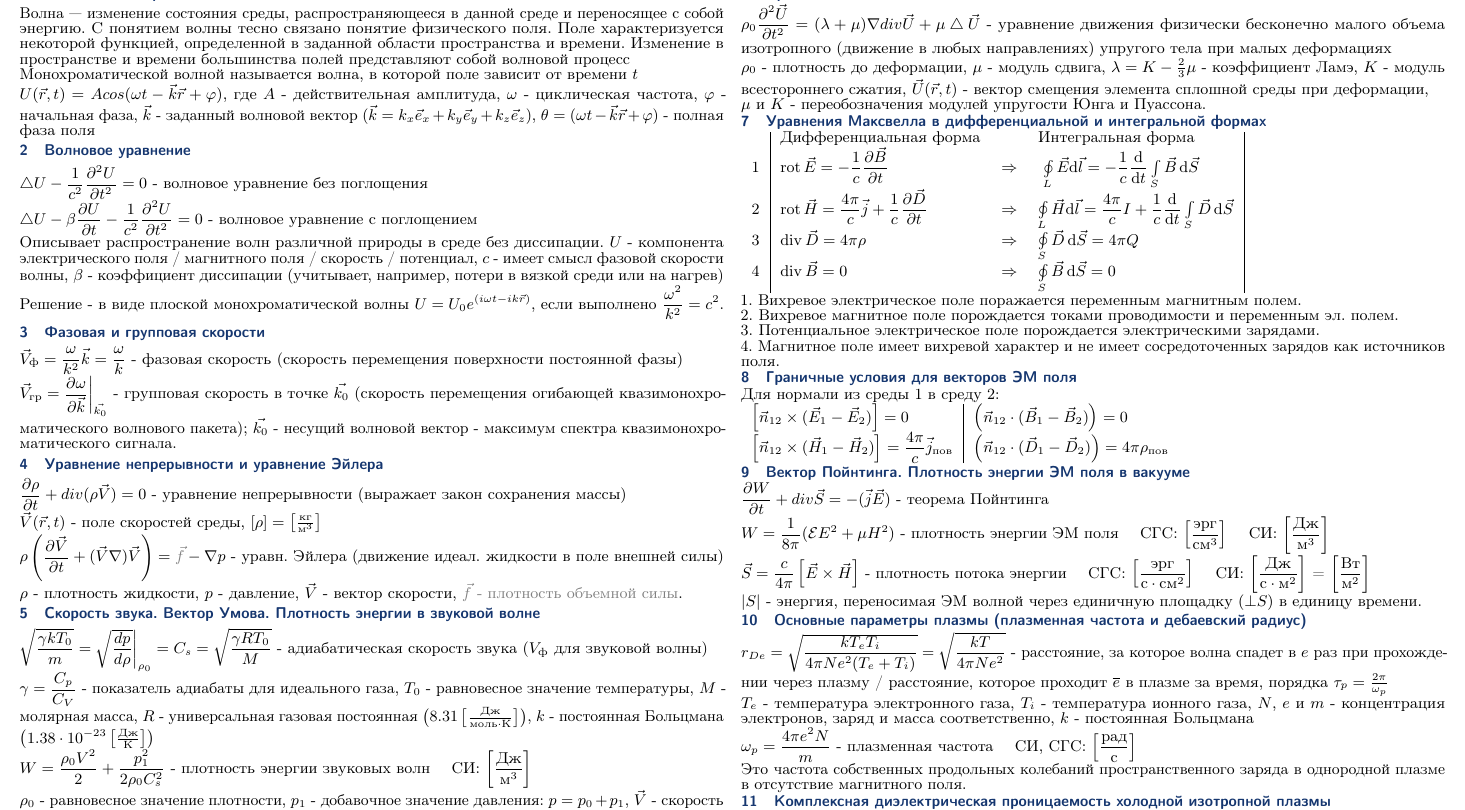
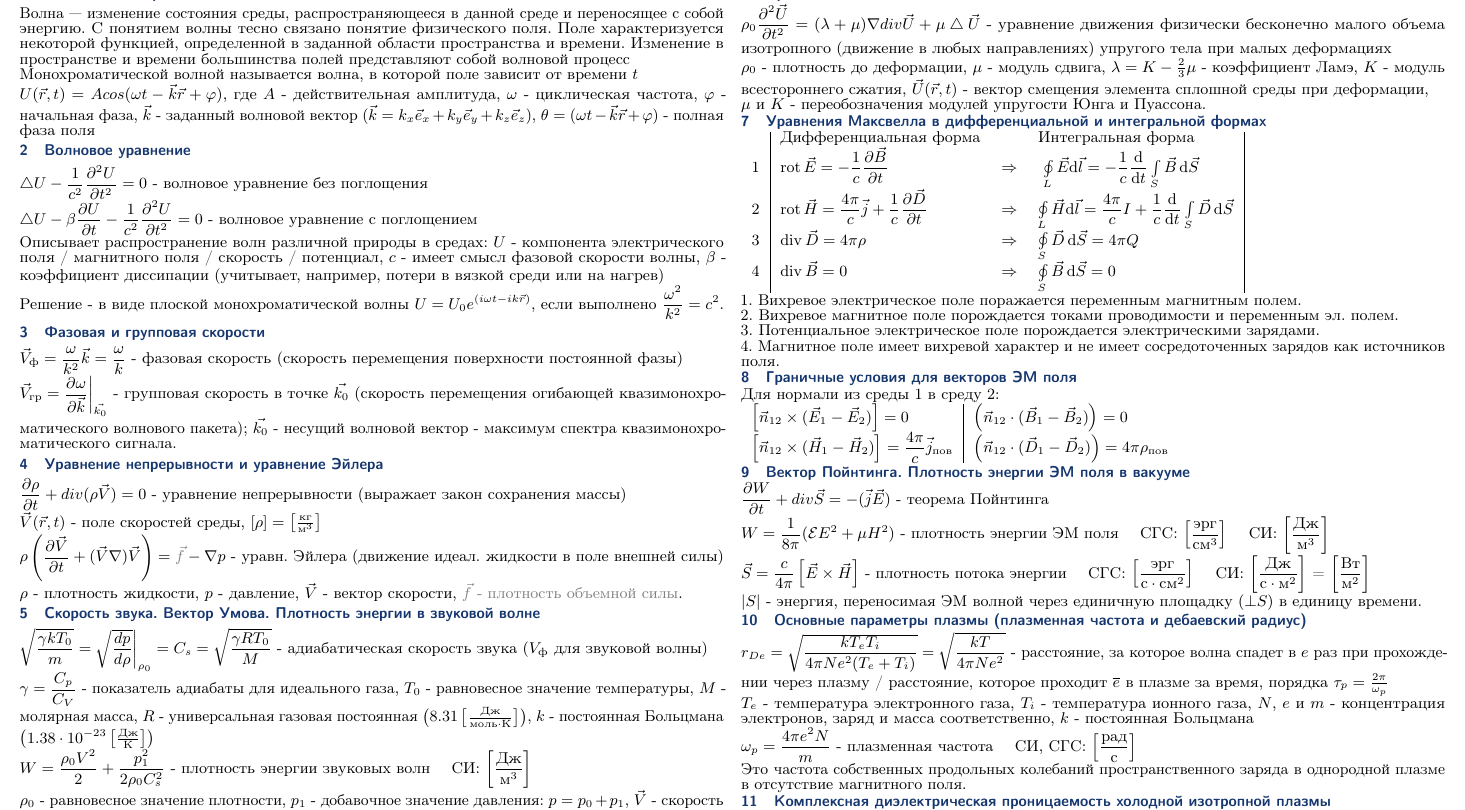
Before and after one commit to rf-slf-4x1/cheatsheets, a LaTeX document (voln_proc.tex): part of the page, cut so that both start at the same text. Compiled offline with pdfLaTeX.

```diff
--- a/voln_proc.tex
+++ b/voln_proc.tex
@@ -21,8 +21,7 @@
 		\section{Волновое уравнение}
 		$\bigtriangleup U - \dfrac{1}{c^2} \dfrac{\partial^2 U}{\partial t^2} = 0$ - волновое уравнение без поглощения\\
 		$\bigtriangleup U - \beta\dfrac{\partial U}{\partial t} -\dfrac{1}{c^2} \dfrac{\partial^2 U}{\partial t^2} = 0$ - волновое уравнение c поглощением\\
-		Описывает распространение волн различной природы в среде без диссипации.
-		$U$ - компонента электрического поля / магнитного поля / скорость / потенциал, $c$ - имеет смысл фазовой скорости волны, $\beta$ - коэффициент диссипации (учитывает, например, потери в вязкой среди или на нагрев)\\
+		Описывает распространение волн различной природы в средах: $U$ - компонента электрического поля / магнитного поля / скорость / потенциал, $c$ - имеет смысл фазовой скорости волны, $\beta$ - коэффициент диссипации (учитывает, например, потери в вязкой среди или на нагрев)\\
 		Решение - в виде плоской монохроматической волны $U = U_0 e^{(i\omega t - i k \vec{r})}$, если выполнено $\dfrac{\omega^2}{k^2} = c^2$.
 
 		\section{Фазовая и групповая скорости}
```
